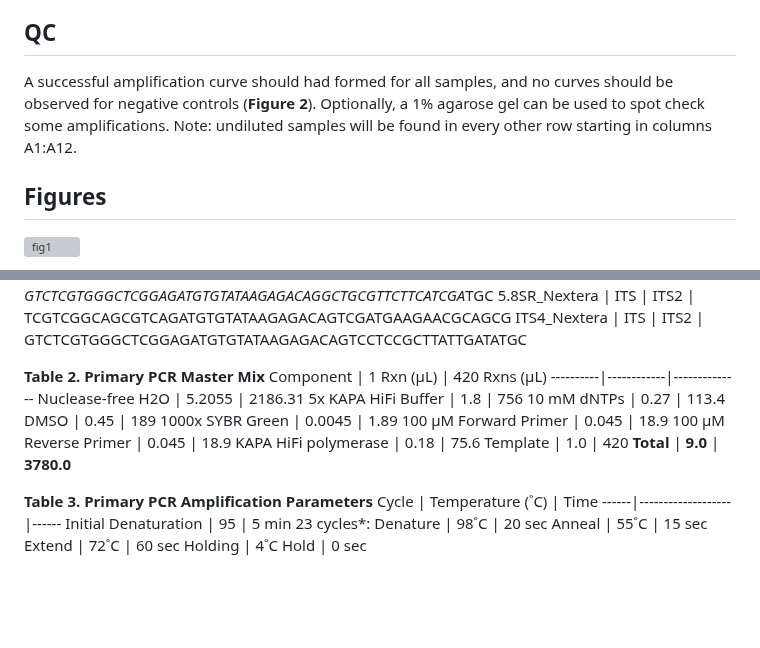
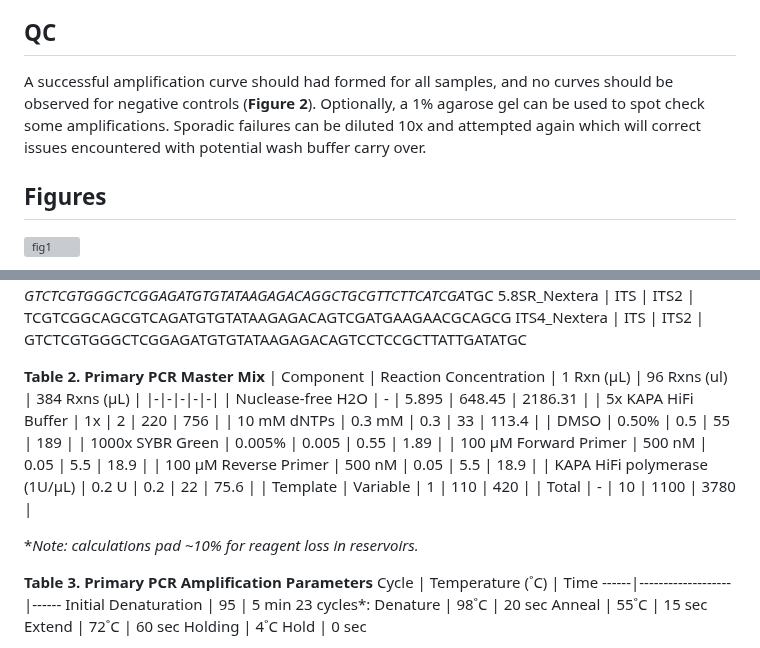
Before and after one commit to bss114/OHMC_Colaboratory, a Markdown page: Protocols/AmpliconSeq/1_PrimaryPCR.md, 2 parts joined by grey strips. GitHub-like rendering; blank space fills up the shorter version; grey boxes are pictures that could not be loaded.

```diff
--- a/Protocols/AmpliconSeq/1_PrimaryPCR.md
+++ b/Protocols/AmpliconSeq/1_PrimaryPCR.md
@@ -42,7 +42,7 @@ Note: the mini-96 and multichannels pipette every other well.  See [this templat
 - [ ] Run qPCR as indicated in **Table 3**.
 
 ## QC
-A successful amplification curve should had formed for all samples, and no curves should be observed for negative controls (**Figure 2**). Optionally, a 1% agarose gel can be used to spot check some amplifications. Note: undiluted samples will be found in every other row starting in columns A1:A12.
+A successful amplification curve should had formed for all samples, and no curves should be observed for negative controls (**Figure 2**). Optionally, a 1% agarose gel can be used to spot check some amplifications. Sporadic failures can be diluted 10x and attempted again which will correct issues encountered with potential wash buffer carry over.
 
 ## Figures
 
@@ -73,18 +73,20 @@ ITS2_Nextera | ITS | ITS1 | GTCTCGTGGGCTCGGAGATGTGTATAAGAGACAGGCTGCGTTCTTCATCGA*
 ITS4_Nextera | ITS | ITS2 | GTCTCGTGGGCTCGGAGATGTGTATAAGAGACAGTCCTCCGCTTATTGATATGC
 
 **Table 2. Primary PCR Master Mix**
-Component	| 1 Rxn (µL) | 420 Rxns (µL)
-----------|------------|--------------
-Nuclease-free H2O	| 5.2055 | 2186.31
-5x KAPA HiFi Buffer	| 1.8	| 756
-10 mM dNTPs	| 0.27 |	113.4
-DMSO	| 0.45	| 189
-1000x SYBR Green	| 0.0045	| 1.89
-100 µM Forward Primer	| 0.045	| 18.9
-100 µM Reverse Primer	| 0.045	| 18.9
-KAPA HiFi polymerase	| 0.18	| 75.6
-Template | 1.0 | 420
-**Total**	| **9.0**	| **3780.0**
+| Component | Reaction Concentration | 1 Rxn (µL) | 96 Rxns (ul) | 384 Rxns (µL) |
+|-|-|-|-|-|
+| Nuclease-free H2O | - | 5.895 | 648.45 | 2186.31 |
+| 5x KAPA HiFi Buffer | 1x | 2 | 220 | 756 |
+| 10 mM dNTPs | 0.3 mM | 0.3 | 33 | 113.4 |
+| DMSO | 0.50% | 0.5 | 55 | 189 |
+| 1000x SYBR Green | 0.005% | 0.005 | 0.55 | 1.89 |
+| 100 µM Forward Primer | 500 nM | 0.05 | 5.5 | 18.9 |
+| 100 µM Reverse Primer | 500 nM | 0.05 | 5.5 | 18.9 |
+| KAPA HiFi polymerase (1U/µL) | 0.2 U | 0.2 | 22 | 75.6 |
+| Template | Variable | 1 | 110 | 420 |
+| Total | - | 10 | 1100 | 3780 |
+
+\**Note: calculations pad ~10% for reagent loss in reservoirs.*
 
 **Table 3. Primary PCR Amplification Parameters**
 Cycle |	Temperature (˚C)  | Time
```
